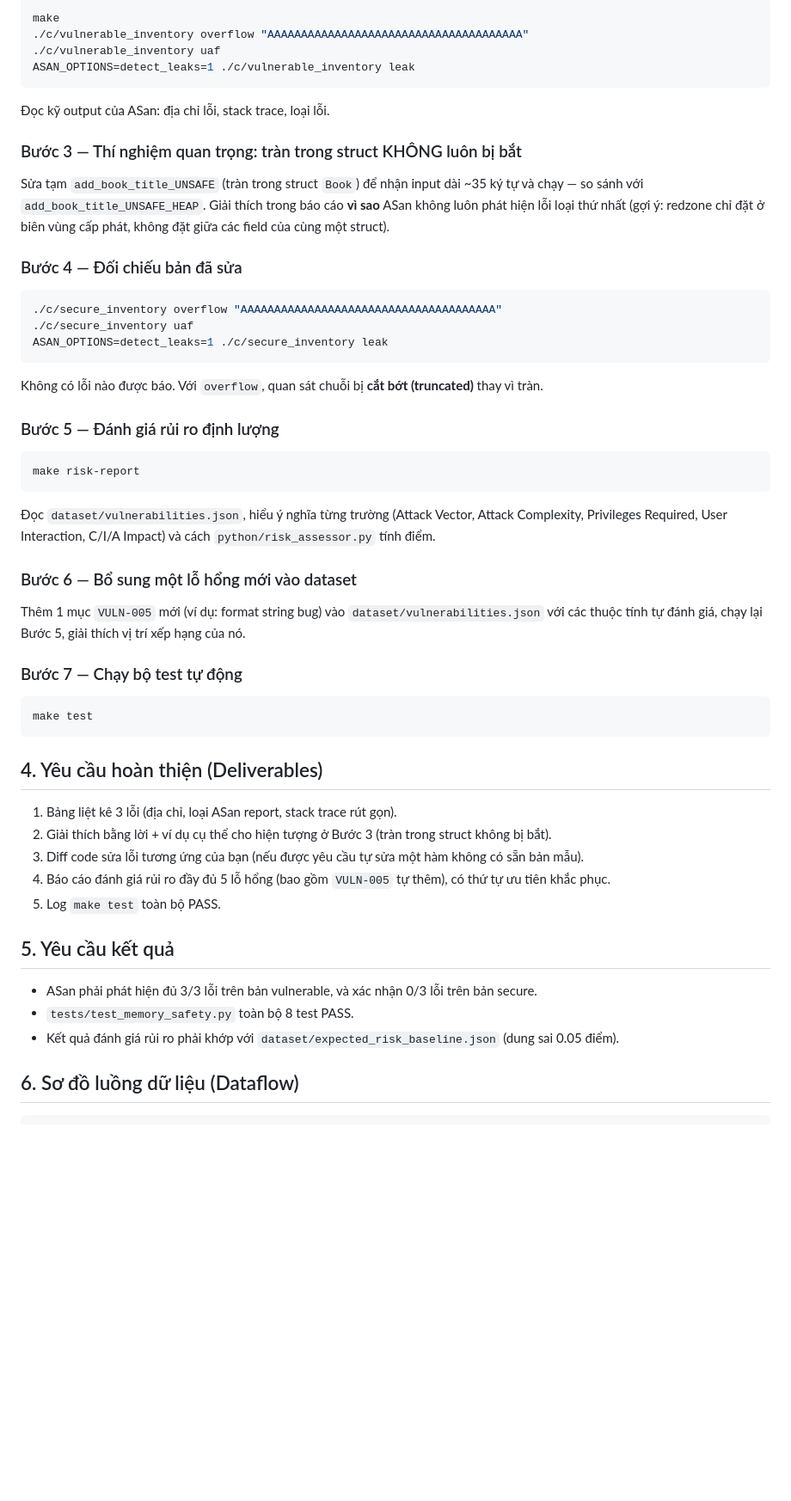
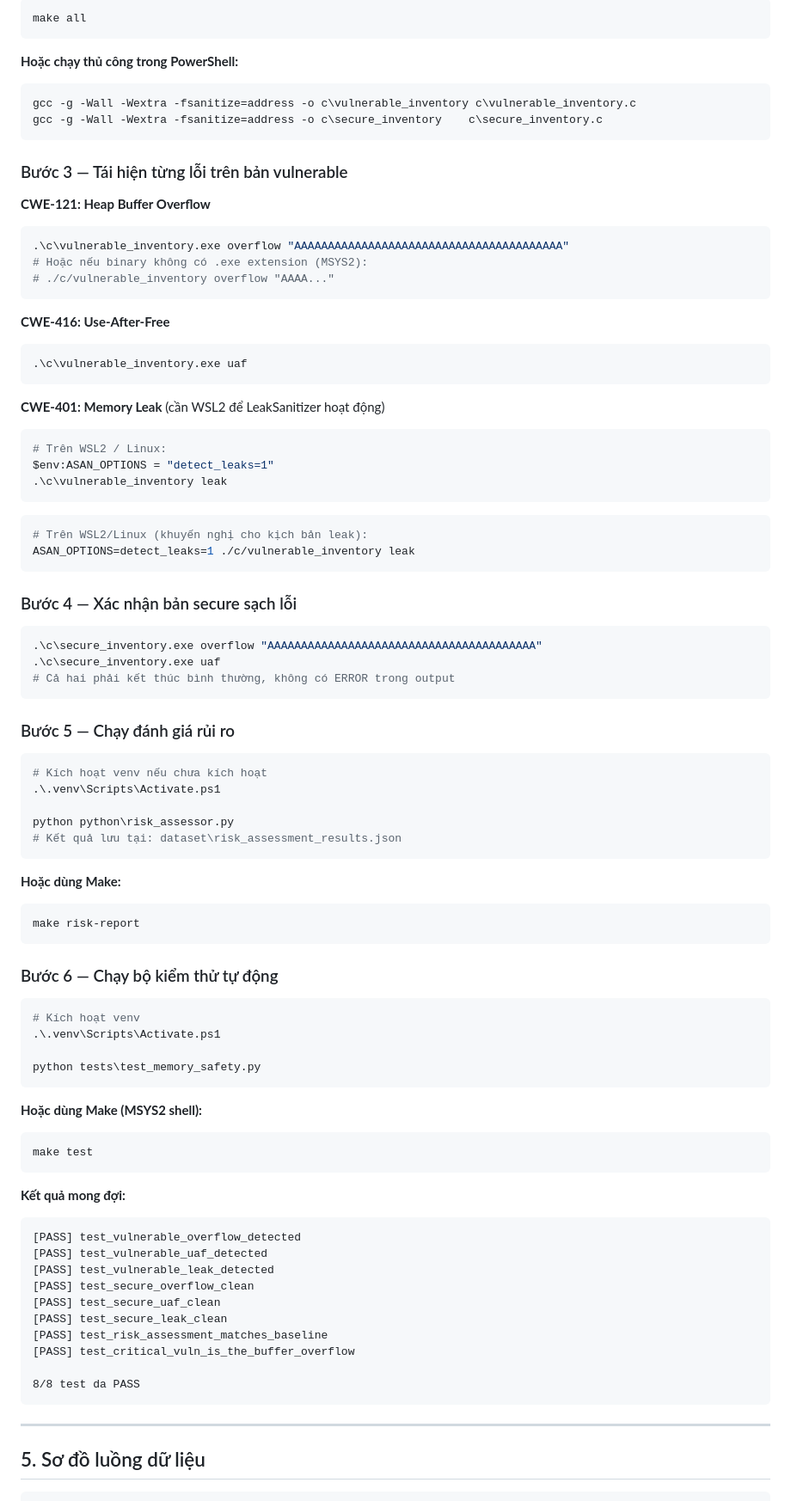
Before and after one commit to manhnx05/soft_sec_lab3_secure_memory, a Markdown page: README.md, the part around one of its changes. Shown at 86% size. GitHub-like rendering; blank space fills up the shorter version.

Commit message:
Update README with Windows PowerShell commands and MSYS2 setup instructions

````diff
--- a/README.md
+++ b/README.md
@@ -25,50 +76,92 @@ Module Inventory quản lý thông tin sách (tiêu đề, tác giả, năm xu
 ```bash
-make
-./c/vulnerable_inventory overflow "AAAAAAAAAAAAAAAAAAAAAAAAAAAAAAAAAAAAAA"
-./c/vulnerable_inventory uaf
+make all
+```
+
+**Hoặc chạy thủ công trong PowerShell:**
+```powershell
+gcc -g -Wall -Wextra -fsanitize=address -o c\vulnerable_inventory c\vulnerable_inventory.c
+gcc -g -Wall -Wextra -fsanitize=address -o c\secure_inventory    c\secure_inventory.c
+```
+
+### Bước 3 — Tái hiện từng lỗi trên bản vulnerable
+
+**CWE-121: Heap Buffer Overflow**
+```powershell
+.\c\vulnerable_inventory.exe overflow "AAAAAAAAAAAAAAAAAAAAAAAAAAAAAAAAAAAAAAAA"
+# Hoặc nếu binary không có .exe extension (MSYS2):
+# ./c/vulnerable_inventory overflow "AAAA..."
+```
+
+**CWE-416: Use-After-Free**
+```powershell
+.\c\vulnerable_inventory.exe uaf
+```
+
+**CWE-401: Memory Leak** (cần WSL2 để LeakSanitizer hoạt động)
+```powershell
+# Trên WSL2 / Linux:
+$env:ASAN_OPTIONS = "detect_leaks=1"
+.\c\vulnerable_inventory leak
+```
+
+```bash
+# Trên WSL2/Linux (khuyến nghị cho kịch bản leak):
 ASAN_OPTIONS=detect_leaks=1 ./c/vulnerable_inventory leak
 ```
-Đọc kỹ output của ASan: địa chỉ lỗi, stack trace, loại lỗi.
 
-### Bước 3 — Thí nghiệm quan trọng: tràn trong struct KHÔNG luôn bị bắt
-Sửa tạm `add_book_title_UNSAFE` (tràn trong struct `Book`) để nhận input dài ~35 ký tự và chạy — so sánh với `add_book_title_UNSAFE_HEAP`. Giải thích trong báo cáo **vì sao** ASan không luôn phát hiện lỗi loại thứ nhất (gợi ý: redzone chỉ đặt ở biên vùng cấp phát, không đặt giữa các field của cùng một struct).
+### Bước 4 — Xác nhận bản secure sạch lỗi
 
-### Bước 4 — Đối chiếu bản đã sửa
-```bash
-./c/secure_inventory overflow "AAAAAAAAAAAAAAAAAAAAAAAAAAAAAAAAAAAAAA"
-./c/secure_inventory uaf
-ASAN_OPTIONS=detect_leaks=1 ./c/secure_inventory leak
+```powershell
+.\c\secure_inventory.exe overflow "AAAAAAAAAAAAAAAAAAAAAAAAAAAAAAAAAAAAAAAA"
+.\c\secure_inventory.exe uaf
+# Cả hai phải kết thúc bình thường, không có ERROR trong output
 ```
-Không có lỗi nào được báo. Với `overflow`, quan sát chuỗi bị **cắt bớt (truncated)** thay vì tràn.
 
-### Bước 5 — Đánh giá rủi ro định lượng
+### Bước 5 — Chạy đánh giá rủi ro
+
+```powershell
+# Kích hoạt venv nếu chưa kích hoạt
+.\.venv\Scripts\Activate.ps1
+
+python python\risk_assessor.py
+# Kết quả lưu tại: dataset\risk_assessment_results.json
+```
+
+**Hoặc dùng Make:**
 ```bash
 make risk-report
 ```
-Đọc `dataset/vulnerabilities.json`, hiểu ý nghĩa từng trường (Attack Vector, Attack Complexity, Privileges Required, User Interaction, C/I/A Impact) và cách `python/risk_assessor.py` tính điểm.
 
-### Bước 6 — Bổ sung một lỗ hổng mới vào dataset
-Thêm 1 mục `VULN-005` mới (ví dụ: format string bug) vào `dataset/vulnerabilities.json` với các thuộc tính tự đánh giá, chạy lại Bước 5, giải thích vị trí xếp hạng của nó.
+### Bước 6 — Chạy bộ kiểm thử tự động
 
-### Bước 7 — Chạy bộ test tự động
+```powershell
+# Kích hoạt venv
+.\.venv\Scripts\Activate.ps1
+
+python tests\test_memory_safety.py
+```
+
+**Hoặc dùng Make (MSYS2 shell):**
 ```bash
 make test
 ```
 
-## 4. Yêu cầu hoàn thiện (Deliverables)
+**Kết quả mong đợi:**
+```
+[PASS] test_vulnerable_overflow_detected
+[PASS] test_vulnerable_uaf_detected
+[PASS] test_vulnerable_leak_detected
+[PASS] test_secure_overflow_clean
+[PASS] test_secure_uaf_clean
+[PASS] test_secure_leak_clean
+[PASS] test_risk_assessment_matches_baseline
+[PASS] test_critical_vuln_is_the_buffer_overflow
 
-1. Bảng liệt kê 3 lỗi (địa chỉ, loại ASan report, stack trace rút gọn).
-2. Giải thích bằng lời + ví dụ cụ thể cho hiện tượng ở Bước 3 (tràn trong struct không bị bắt).
-3. Diff code sửa lỗi tương ứng của bạn (nếu được yêu cầu tự sửa một hàm không có sẵn bản mẫu).
-4. Báo cáo đánh giá rủi ro đầy đủ 5 lỗ hổng (bao gồm `VULN-005` tự thêm), có thứ tự ưu tiên khắc phục.
-5. Log `make test` toàn bộ PASS.
+8/8 test da PASS
+```
 
-## 5. Yêu cầu kết quả
+---
 
-- ASan phải phát hiện đủ 3/3 lỗi trên bản vulnerable, và xác nhận 0/3 lỗi trên bản secure.
-- `tests/test_memory_safety.py` toàn bộ 8 test PASS.
-- Kết quả đánh giá rủi ro phải khớp với `dataset/expected_risk_baseline.json` (dung sai 0.05 điểm).
-
-## 6. Sơ đồ luồng dữ liệu (Dataflow)
+## 5. Sơ đồ luồng dữ liệu
 
 ```
````
Also changed, not shown: other parts of README.md (+107 -26 lines).
